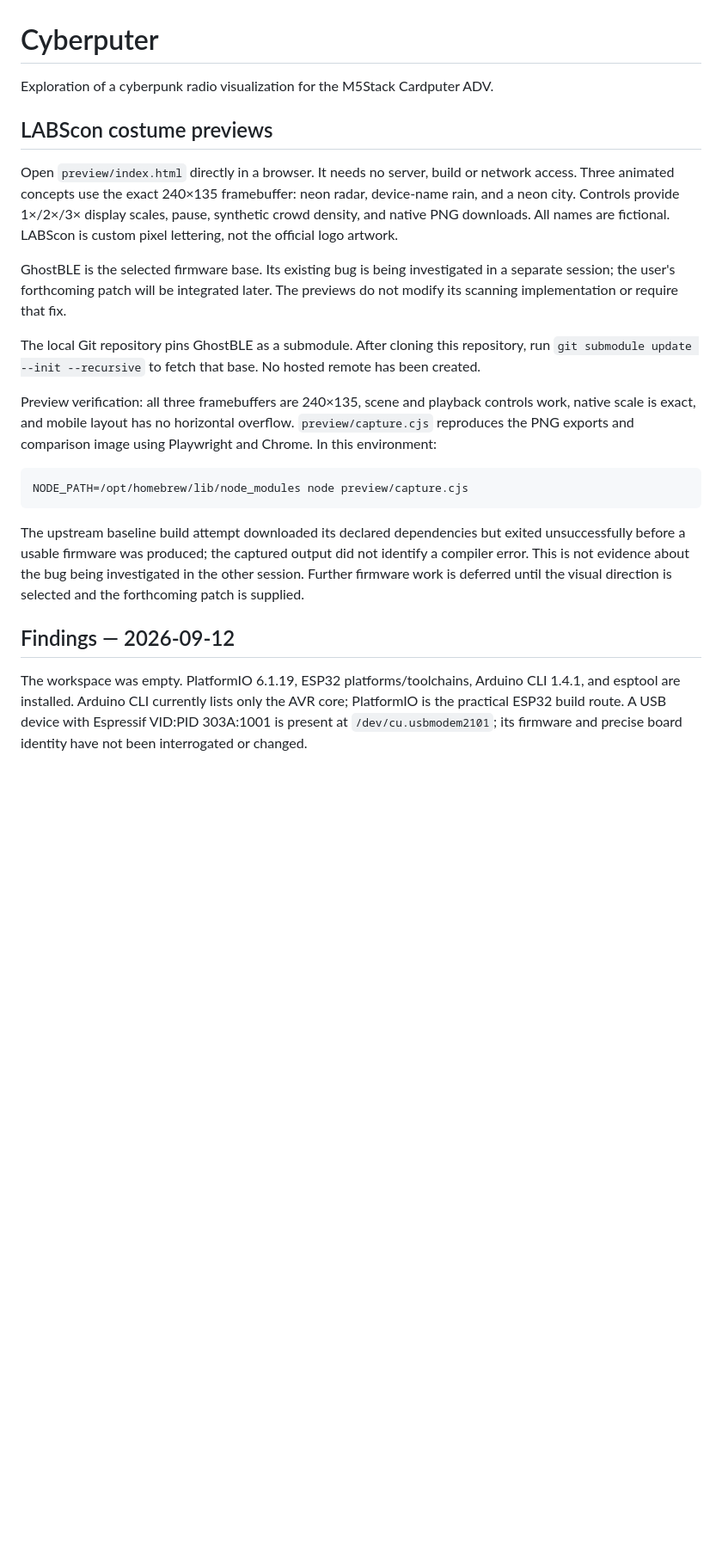
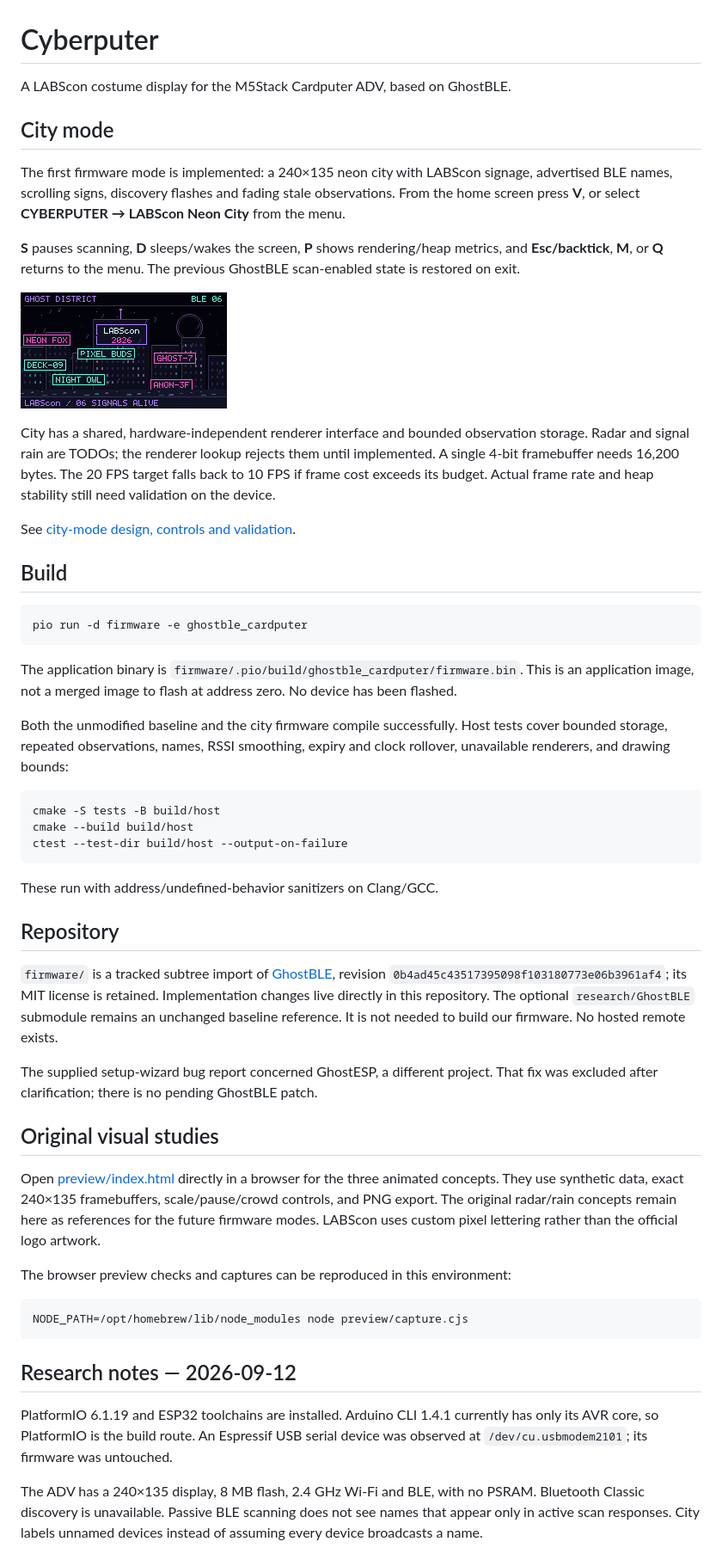
Before and after one commit to psifertex/CyberPuter, a Markdown page: README.md, the part around one of its changes. Shown at 86% size. Rendered like a GitHub page; pictures changed too: preview/city-firmware-240x135.png (added); blank space fills up the shorter version.

Commit message:
Implement LABScon city visualization with bounded BLE scanning

````diff
--- a/README.md
+++ b/README.md
@@ -1,43 +1,85 @@
 # Cyberputer
 
-Exploration of a cyberpunk radio visualization for the M5Stack Cardputer ADV.
+A LABScon costume display for the M5Stack Cardputer ADV, based on GhostBLE.
 
-## LABScon costume previews
+## City mode
 
-Open `preview/index.html` directly in a browser. It needs no server, build or
-network access. Three animated concepts use the exact 240×135 framebuffer:
-neon radar, device-name rain, and a neon city. Controls provide 1×/2×/3× display
-scales, pause, synthetic crowd density, and native PNG downloads. All names are
-fictional. LABScon is custom pixel lettering, not the official logo artwork.
+The first firmware mode is implemented: a 240×135 neon city with LABScon
+signage, advertised BLE names, scrolling signs, discovery flashes and fading
+stale observations. From the home screen press **V**, or select **CYBERPUTER →
+LABScon Neon City** from the menu.
 
-GhostBLE is the selected firmware base. Its existing bug is being investigated
-in a separate session; the user's forthcoming patch will be integrated later.
-The previews do not modify its scanning implementation or require that fix.
+**S** pauses scanning, **D** sleeps/wakes the screen, **P** shows rendering/heap
+metrics, and **Esc/backtick**, **M**, or **Q** returns to the menu. The previous
+GhostBLE scan-enabled state is restored on exit.
 
-The local Git repository pins GhostBLE as a submodule. After cloning this
-repository, run `git submodule update --init --recursive` to fetch that base.
-No hosted remote has been created.
+![Actual C++ city renderer with synthetic observations](preview/city-firmware-240x135.png)
 
-Preview verification: all three framebuffers are 240×135, scene and playback
-controls work, native scale is exact, and mobile layout has no horizontal
-overflow. `preview/capture.cjs` reproduces the PNG exports and comparison image
-using Playwright and Chrome. In this environment:
+City has a shared, hardware-independent renderer interface and bounded
+observation storage. Radar and signal rain are TODOs; the renderer lookup
+rejects them until implemented. A single 4-bit framebuffer needs 16,200 bytes.
+The 20 FPS target falls back to 10 FPS if frame cost exceeds its budget.
+Actual frame rate and heap stability still need validation on the device.
+
+See [city-mode design, controls and validation](docs/city-mode.md).
+
+## Build
+
+```sh
+pio run -d firmware -e ghostble_cardputer
+```
+
+The application binary is
+`firmware/.pio/build/ghostble_cardputer/firmware.bin`.
+This is an application image, not a merged image to flash at address zero.
+No device has been flashed.
+
+Both the unmodified baseline and the city firmware compile successfully.
+Host tests cover bounded storage, repeated observations, names, RSSI smoothing,
+expiry and clock rollover, unavailable renderers, and drawing bounds:
+
+```sh
+cmake -S tests -B build/host
+cmake --build build/host
+ctest --test-dir build/host --output-on-failure
+```
+
+These run with address/undefined-behavior sanitizers on Clang/GCC.
+
+## Repository
+
+`firmware/` is a tracked subtree import of
+[GhostBLE](https://github.com/SmonSE/GhostBLE), revision
+`0b4ad45c43517395098f103180773e06b3961af4`; its MIT license is retained.
+Implementation changes live directly in this repository.
+The optional `research/GhostBLE` submodule remains an unchanged baseline
+reference. It is not needed to build our firmware. No hosted remote exists.
+
+The supplied setup-wizard bug report concerned GhostESP, a different project.
+That fix was excluded after clarification; there is no pending GhostBLE patch.
+
+## Original visual studies
+
+Open [preview/index.html](preview/index.html) directly in a browser for the
+three animated concepts. They use synthetic data, exact 240×135 framebuffers,
+scale/pause/crowd controls, and PNG export. The original radar/rain concepts
+remain here as references for the future firmware modes. LABScon uses custom
+pixel lettering rather than the official logo artwork.
+
+The browser preview checks and captures can be reproduced in this environment:
 
 ```sh
 NODE_PATH=/opt/homebrew/lib/node_modules node preview/capture.cjs
 ```
 
-The upstream baseline build attempt downloaded its declared dependencies but
-exited unsuccessfully before a usable firmware was produced; the captured
-output did not identify a compiler error. This is not evidence about the bug
-being investigated in the other session. Further firmware work is deferred
-until the visual direction is selected and the forthcoming patch is supplied.
+## Research notes — 2026-09-12
 
-## Findings — 2026-09-12
+PlatformIO 6.1.19 and ESP32 toolchains are installed. Arduino CLI 1.4.1 currently
+has only its AVR core, so PlatformIO is the build route. An Espressif USB
+serial device was observed at `/dev/cu.usbmodem2101`; its firmware was untouched.
 
-The workspace was empty. PlatformIO 6.1.19, ESP32 platforms/toolchains,
-Arduino CLI 1.4.1, and esptool are installed. Arduino CLI currently lists only
-the AVR core; PlatformIO is the practical ESP32 build route. A USB device with
-Espressif VID:PID 303A:1001 is present at `/dev/cu.usbmodem2101`; its firmware
-and precise board identity have not been interrogated or changed.
+The ADV has a 240×135 display, 8 MB flash, 2.4 GHz Wi-Fi and BLE, with no PSRAM.
+Bluetooth Classic discovery is unavailable. Passive BLE scanning does not see
+names that appear only in active scan responses. City labels unnamed devices
+instead of assuming every device broadcasts a name.
 
````
Also changed, not shown: other parts of README.md (+7 -66 lines), docs/city-mode.md (added, +93 -0 lines), 17 other files.
